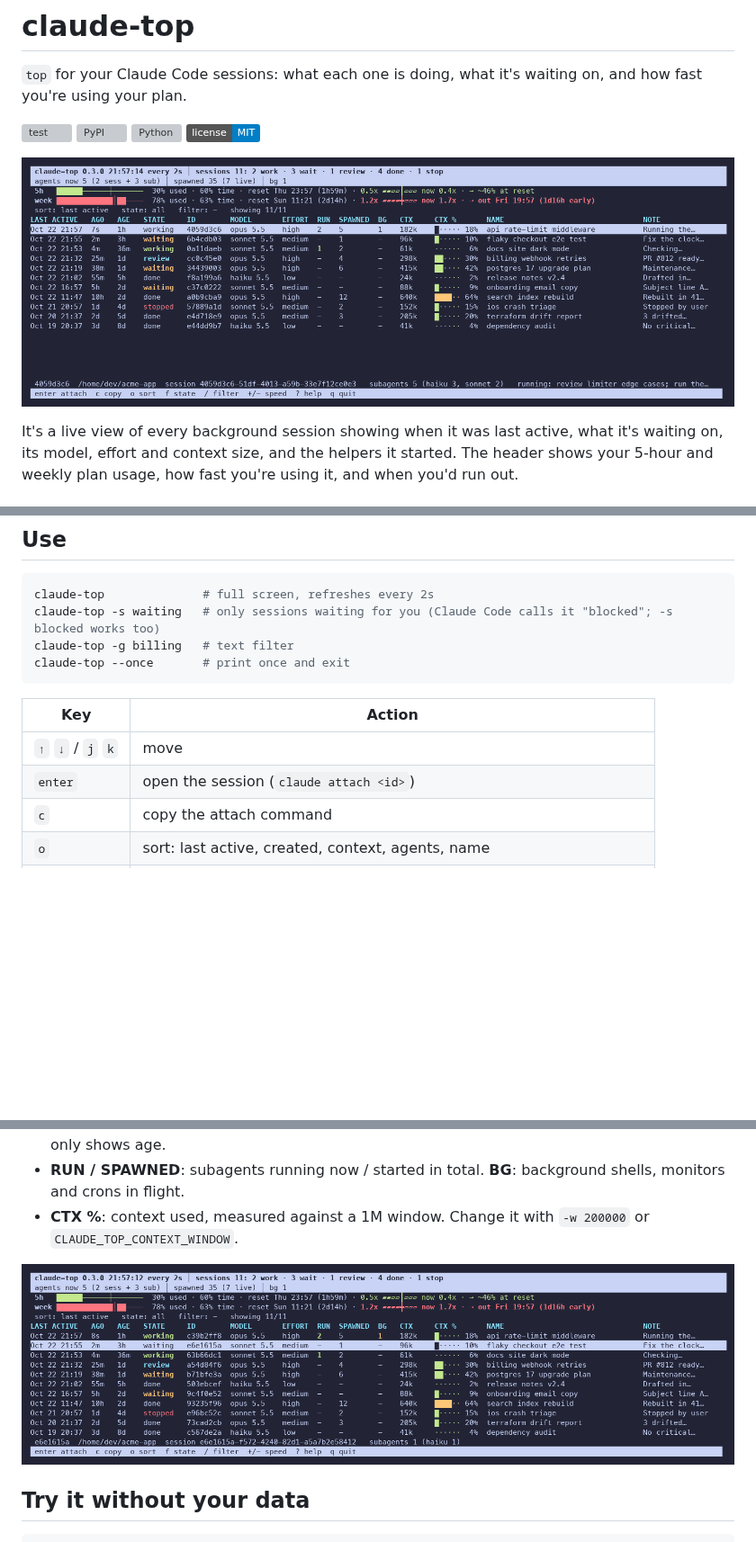
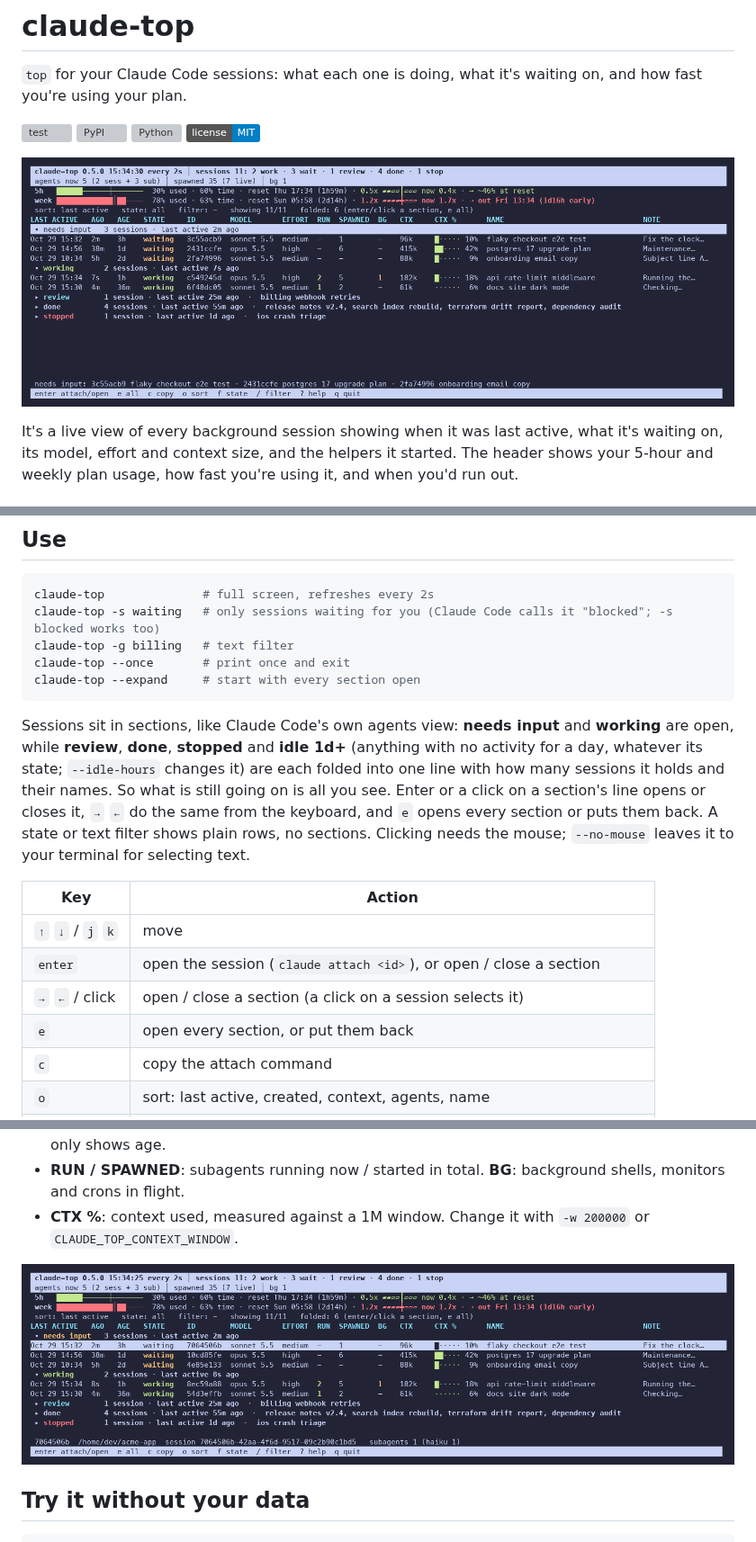
Before and after one commit to jachai/claude-top, a Markdown page: README.md, 3 parts joined by grey strips. Shown at 90% size. Rendered like a GitHub page; pictures changed too: docs/demo.gif, docs/screenshot.png; badges without logos; blank space fills up the shorter version; grey boxes are pictures that could not be loaded.

````diff
--- a/README.md
+++ b/README.md
@@ -38,12 +38,17 @@ claude-top              # full screen, refreshes every 2s
 claude-top -s waiting   # only sessions waiting for you (Claude Code calls it "blocked"; -s blocked works too)
 claude-top -g billing   # text filter
 claude-top --once       # print once and exit
+claude-top --expand     # start with every section open
 ```
+
+Sessions sit in sections, like Claude Code's own agents view: **needs input** and **working** are open, while **review**, **done**, **stopped** and **idle 1d+** (anything with no activity for a day, whatever its state; `--idle-hours` changes it) are each folded into one line with how many sessions it holds and their names. So what is still going on is all you see. Enter or a click on a section's line opens or closes it, `→` `←` do the same from the keyboard, and `e` opens every section or puts them back. A state or text filter shows plain rows, no sections. Clicking needs the mouse; `--no-mouse` leaves it to your terminal for selecting text.
 
 | Key | Action |
 |---|---|
 | `↑` `↓` / `j` `k` | move |
-| `enter` | open the session (`claude attach <id>`) |
+| `enter` | open the session (`claude attach <id>`), or open / close a section |
+| `→` `←` / click | open / close a section (a click on a session selects it) |
+| `e` | open every section, or put them back |
 | `c` | copy the attach command |
 | `o` | sort: last active, created, context, agents, name |
 | `f` | filter by state |
````
Also changed, not shown: other parts of README.md (+2 -0 lines), CHANGELOG.md (+14 -1 lines), docs/social-preview.png, 2 other files.
